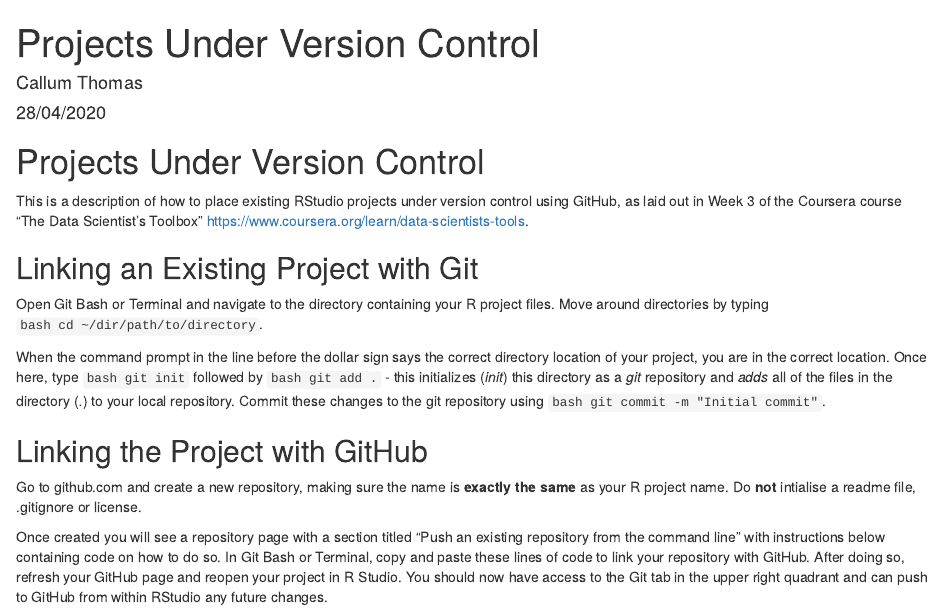
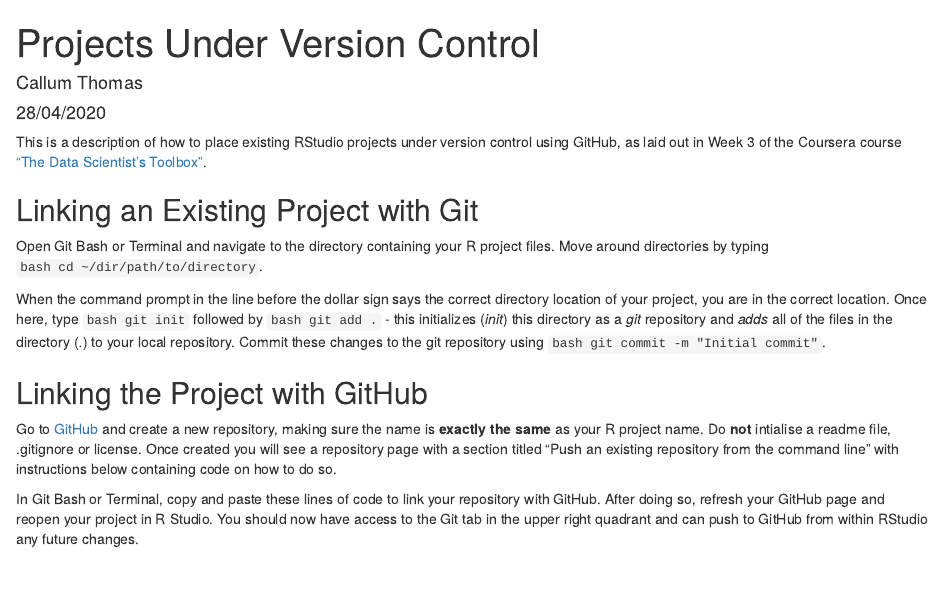
Before and after one commit to callumjethomas/Coursera, an R Markdown document (projects_version_ctrl.Rmd): the page in a window 1100 px wide, from its top. Rendered offline with R 4.5, knitr and Pandoc, with nearby package versions.

````diff
--- a/projects_version_ctrl.Rmd
+++ b/projects_version_ctrl.Rmd
@@ -2,16 +2,16 @@
 title: "Projects Under Version Control"
 author: "Callum Thomas"
 date: "28/04/2020"
-output: html_document
+output:
+  html_document:
+    df_print: paged
 ---
 
 ```{r setup, include=FALSE}
 knitr::opts_chunk$set(echo = TRUE)
 ```
 
-# Projects Under Version Control
-
-This is a description of how to place existing RStudio projects under version control using GitHub, as laid out in Week 3 of the Coursera course "The Data Scientist's Toolbox" <https://www.coursera.org/learn/data-scientists-tools>.
+This is a description of how to place existing RStudio projects under version control using GitHub, as laid out in Week 3 of the Coursera course ["The Data Scientist's Toolbox"](https://www.coursera.org/learn/data-scientists-tools).
 
 ## Linking an Existing Project with Git
 
@@ -21,6 +21,6 @@
 
 ## Linking the Project with GitHub
 
-Go to github.com and create a new repository, making sure the name is **exactly the same** as your R project name. Do **not** intialise a readme file, .gitignore or license.
+Go to [GitHub](https://www.github.com) and create a new repository, making sure the name is **exactly the same** as your R project name. Do **not** intialise a readme file, .gitignore or license. Once created you will see a repository page with a section titled “Push an existing repository from the command line” with instructions below containing code on how to do so.
 
-Once created you will see a repository page with a section titled “Push an existing repository from the command line” with instructions below containing code on how to do so. In Git Bash or Terminal, copy and paste these lines of code to link your repository with GitHub. After doing so, refresh your GitHub page and reopen your project in R Studio. You should now have access to the Git tab in the upper right quadrant and can push to GitHub from within RStudio any future changes.
+In Git Bash or Terminal, copy and paste these lines of code to link your repository with GitHub. After doing so, refresh your GitHub page and reopen your project in R Studio. You should now have access to the Git tab in the upper right quadrant and can push to GitHub from within RStudio any future changes.
````
